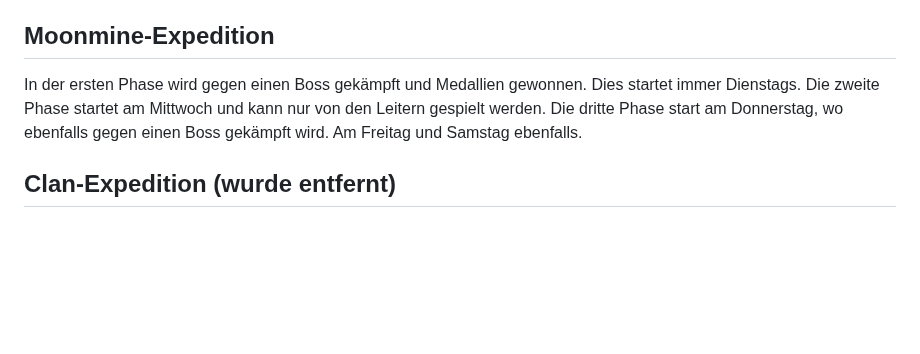
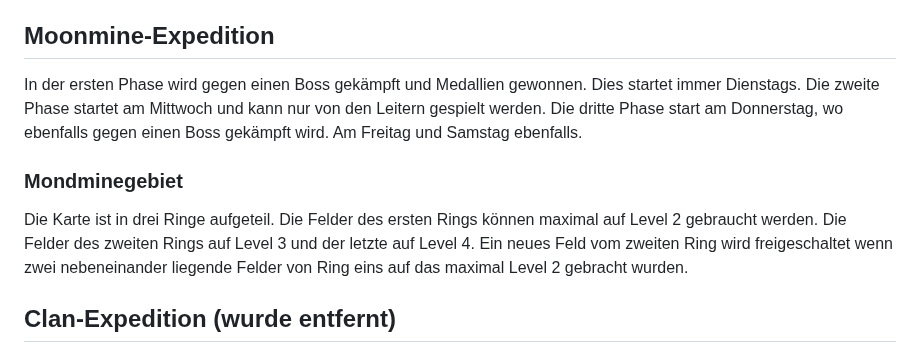
Before and after one commit to Rifffi/survivor-io-wiki.github.io, a Markdown page: Clan.md, the part around the change. GitHub-like rendering; blank space fills up the shorter version.

```diff
--- a/Clan.md
+++ b/Clan.md
@@ -23,6 +23,8 @@ Wir spielen zusammen und es ist wunderbar, wenn wir uns gegenseitig unterstütze
 In der ersten Phase wird gegen einen Boss gekämpft und Medallien gewonnen. Dies startet immer Dienstags.
 Die zweite Phase startet am Mittwoch und kann nur von den Leitern gespielt werden.
 Die dritte Phase start am Donnerstag, wo ebenfalls gegen einen Boss gekämpft wird. Am Freitag und Samstag ebenfalls.
+### Mondminegebiet
+Die Karte ist in drei Ringe aufgeteil. Die Felder des ersten Rings können maximal auf Level 2 gebraucht werden. Die Felder des zweiten Rings auf Level 3 und der letzte auf Level 4. Ein neues Feld vom zweiten Ring wird freigeschaltet wenn zwei nebeneinander liegende Felder von Ring eins auf das maximal Level 2 gebracht wurden.
 ## Clan-Expedition (wurde entfernt)
 - Die Expedition startet immer am Dienstagabend. Hier habt ihr bis Freitagabend 5 Mission zu absolvieren. Hier erhaltet ihr ebenfalls Clanmünzen. Durch den  Abschluss einer Mission erhält der Clan einen ATK Bonus von 0,3% auf das Bossmonster welcher am Freitagabend freigeschaltet wird. Bis Montagabend ist es wichtig mindestens einmal gegen den Boss gekämpft zu haben.
 ## Eventcenter
```
